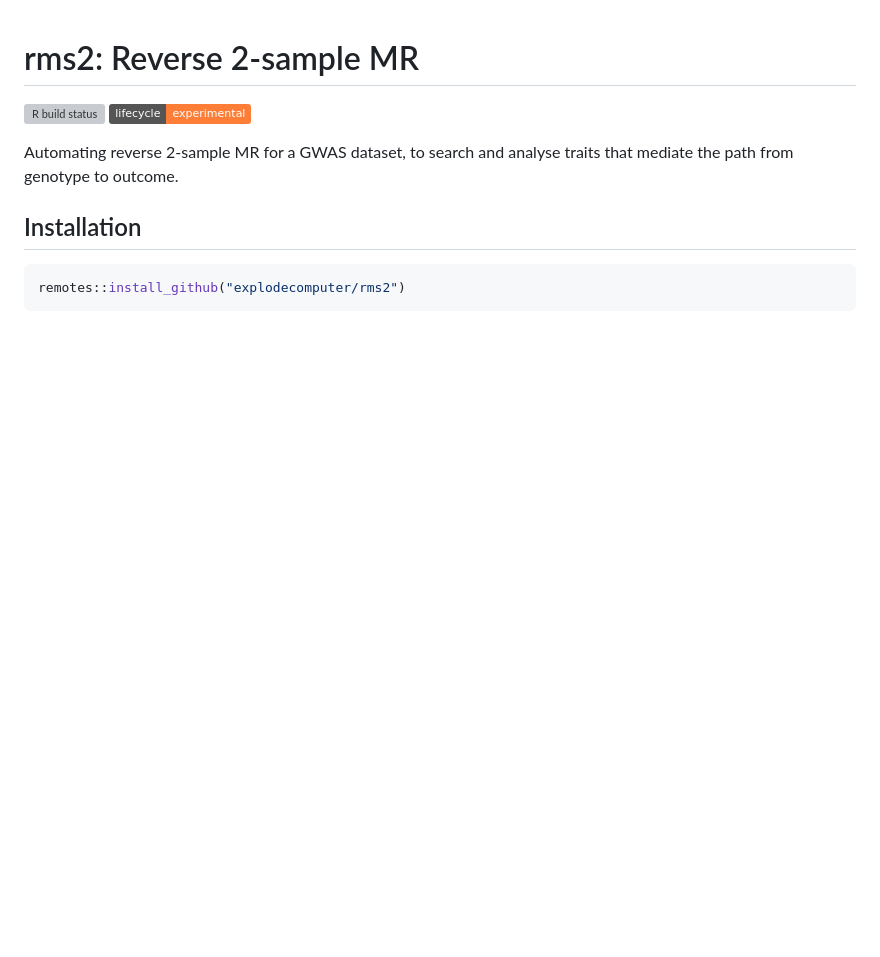
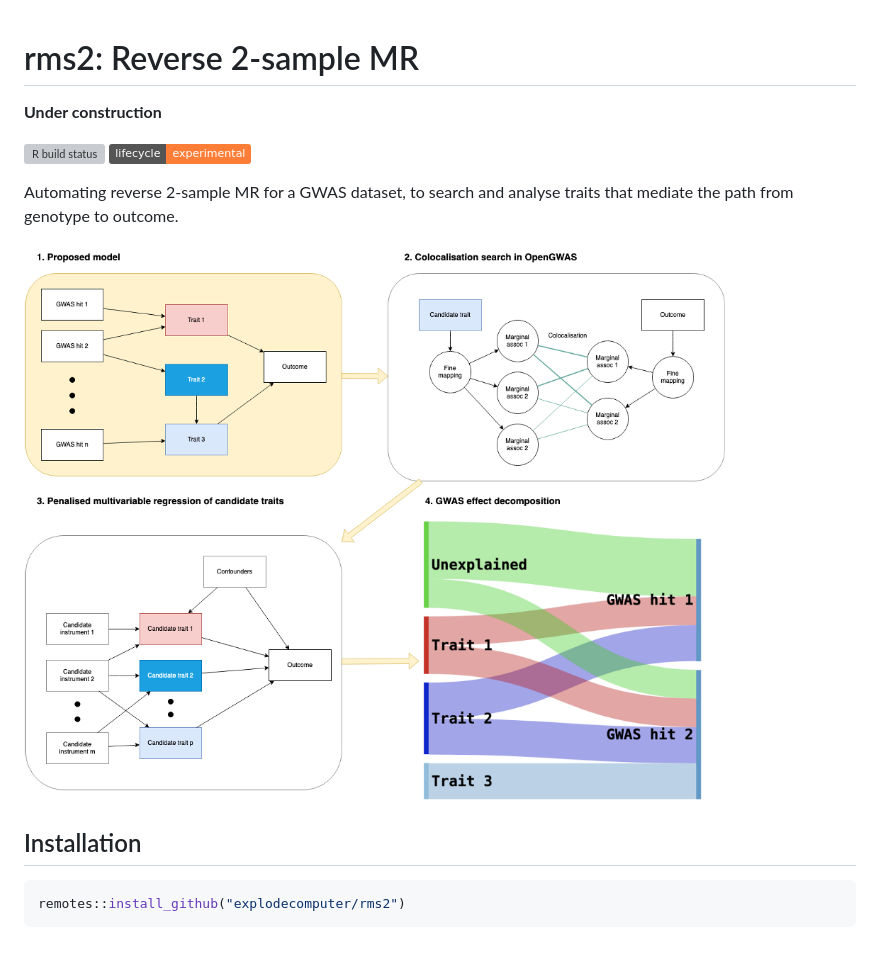
Before and after one commit to explodecomputer/rms2, a Markdown page: README.md, the part around the change. Drawn GitHub-style; pictures changed too: schematic.png (added); badges without logos; blank space fills up the shorter version; grey boxes are pictures that could not be loaded.

Commit message:
added schematic

````diff
--- a/README.md
+++ b/README.md
@@ -1,4 +1,6 @@
 # rms2: Reverse 2-sample MR
+
+**Under construction**
 
 <!-- badges: start -->
 [![R build status](https://github.com/explodecomputer/rms2/workflows/R-CMD-check/badge.svg)](https://github.com/explodecomputer/rms2/actions)
@@ -7,6 +9,8 @@
 
 Automating reverse 2-sample MR for a GWAS dataset, to search and analyse traits that mediate the path from genotype to outcome.
 
+![](schematic.png)
+
 ## Installation
 
 ``` r
````
Also changed, not shown: 4 other files.
